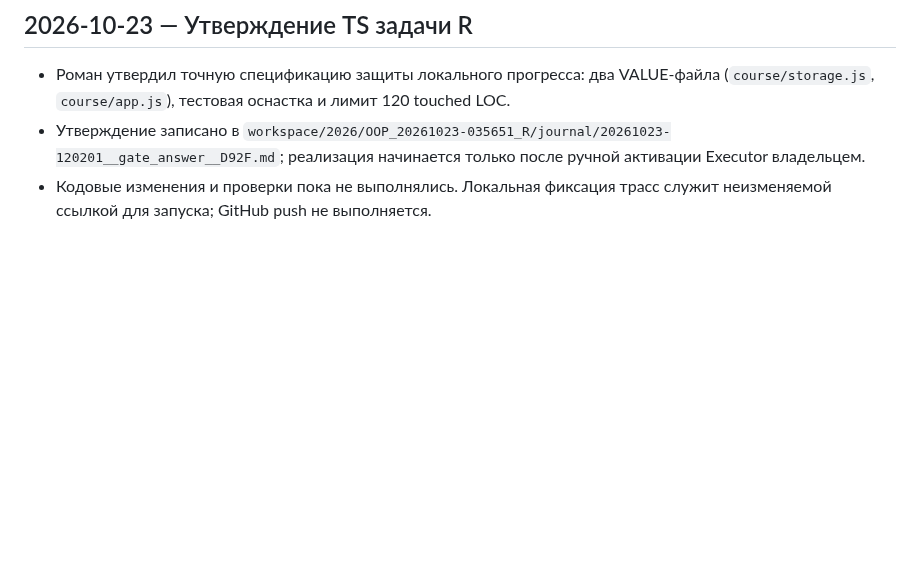
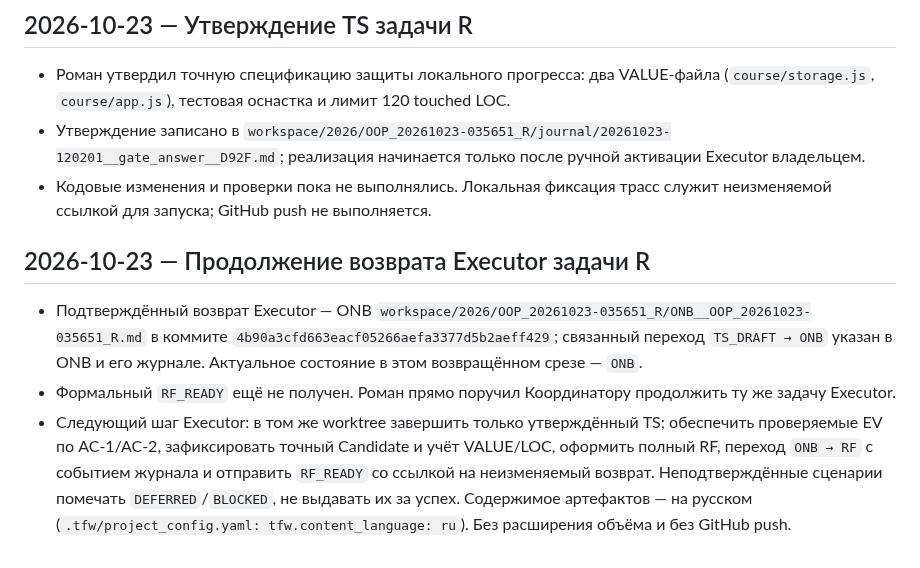
Before and after one commit to MeltedOperator/OOP_site, a Markdown page: TRACE.md, the part around the change. Rendered like a GitHub page; blank space fills up the shorter version.

Commit message:
[codex/OOP_20261023-035651_R/trace/coordinator] record executor continuation

```diff
--- a/TRACE.md
+++ b/TRACE.md
@@ -232,3 +232,9 @@ This file records material owner instructions and accepted decisions for continu
 - Роман утвердил точную спецификацию защиты локального прогресса: два VALUE-файла (`course/storage.js`, `course/app.js`), тестовая оснастка и лимит 120 touched LOC.
 - Утверждение записано в `workspace/2026/OOP_20261023-035651_R/journal/20261023-120201__gate_answer__D92F.md`; реализация начинается только после ручной активации Executor владельцем.
 - Кодовые изменения и проверки пока не выполнялись. Локальная фиксация трасс служит неизменяемой ссылкой для запуска; GitHub push не выполняется.
+
+## 2026-10-23 — Продолжение возврата Executor задачи R
+
+- Подтверждённый возврат Executor — ONB `workspace/2026/OOP_20261023-035651_R/ONB__OOP_20261023-035651_R.md` в коммите `4b90a3cfd663eacf05266aefa3377d5b2aeff429`; связанный переход `TS_DRAFT → ONB` указан в ONB и его журнале. Актуальное состояние в этом возвращённом срезе — `ONB`.
+- Формальный `RF_READY` ещё не получен. Роман прямо поручил Координатору продолжить ту же задачу Executor.
+- Следующий шаг Executor: в том же worktree завершить только утверждённый TS; обеспечить проверяемые EV по AC-1/AC-2, зафиксировать точный Candidate и учёт VALUE/LOC, оформить полный RF, переход `ONB → RF` с событием журнала и отправить `RF_READY` со ссылкой на неизменяемый возврат. Неподтверждённые сценарии помечать `DEFERRED`/`BLOCKED`, не выдавать их за успех. Содержимое артефактов — на русском (`.tfw/project_config.yaml: tfw.content_language: ru`). Без расширения объёма и без GitHub push.
```
